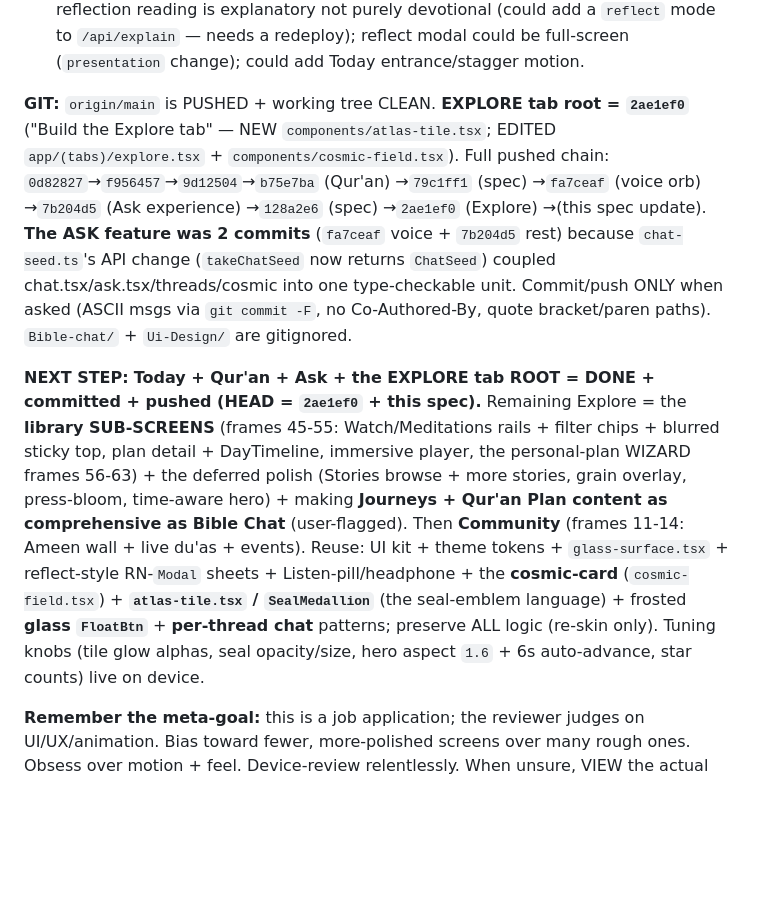
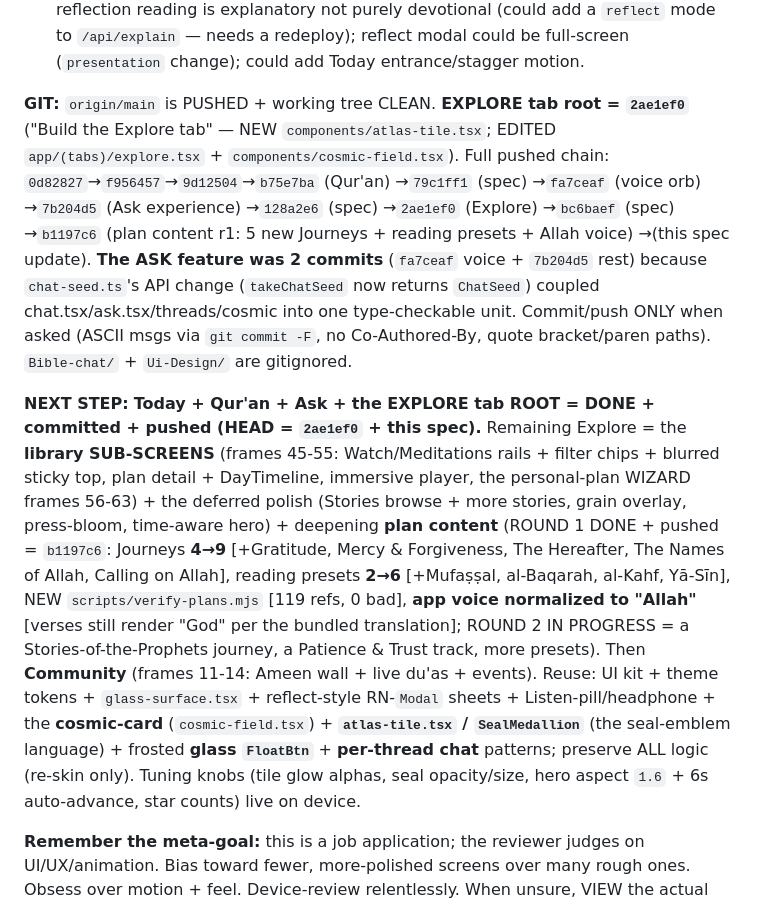
Before and after one commit to MuhammadAhmed43/Daily-Quran, a Markdown page: UI-REDESIGN-SPEC.md, the part around the change. GitHub-like rendering; blank space fills up the shorter version.

Commit message:
Update redesign spec: plan content round 1 pushed
Record the plan-content expansion (b1197c6) - Journeys 4 to 9, reading
presets 2 to 6, verify-plans.mjs, and the Allah voice normalization - and
set the next step (plan content round 2).

```diff
--- a/UI-REDESIGN-SPEC.md
+++ b/UI-REDESIGN-SPEC.md
@@ -525,8 +525,8 @@ Grid: 16px gutter, 2-col cards (12-14 gutter), grouped-inset lists, flat hairlin
 - **Remaining `components/ui/`:** MediaCard, SectionHeader, Chip, SettingsCard, StatCard, BottomSheet (@gorhom NOT installed — the **reflect-style RN-`Modal` slide-up sheet** is the established pattern, e.g. `suggested-sheet.tsx` / `explain-sheet.tsx` / `about-surah.tsx`; reuse it), SkeletonShimmer, AnalyzingLoader, Primary/SecondaryButton. (**GlassPill DONE** = `glass-surface.tsx`, used by the Ask composer; the **color-coded category card** + **Listen pill** + **per-answer toolbar** patterns also now exist to reuse.)
 - **Today follow-ups (optional):** verse "Read" status is session-only (not persisted); reflection reading is explanatory not purely devotional (could add a `reflect` mode to `/api/explain` — needs a redeploy); reflect modal could be full-screen (`presentation` change); could add Today entrance/stagger motion.
 
-**GIT:** `origin/main` is PUSHED + working tree CLEAN. **EXPLORE tab root = `2ae1ef0`** ("Build the Explore tab" — NEW `components/atlas-tile.tsx`; EDITED `app/(tabs)/explore.tsx` + `components/cosmic-field.tsx`). Full pushed chain: `0d82827`→`f956457`→`9d12504`→`b75e7ba` (Qur'an) →`79c1ff1` (spec) →`fa7ceaf` (voice orb) →`7b204d5` (Ask experience) →`128a2e6` (spec) →`2ae1ef0` (Explore) →(this spec update). **The ASK feature was 2 commits** (`fa7ceaf` voice + `7b204d5` rest) because `chat-seed.ts`'s API change (`takeChatSeed` now returns `ChatSeed`) coupled chat.tsx/ask.tsx/threads/cosmic into one type-checkable unit. Commit/push ONLY when asked (ASCII msgs via `git commit -F`, no Co-Authored-By, quote bracket/paren paths). `Bible-chat/` + `Ui-Design/` are gitignored.
+**GIT:** `origin/main` is PUSHED + working tree CLEAN. **EXPLORE tab root = `2ae1ef0`** ("Build the Explore tab" — NEW `components/atlas-tile.tsx`; EDITED `app/(tabs)/explore.tsx` + `components/cosmic-field.tsx`). Full pushed chain: `0d82827`→`f956457`→`9d12504`→`b75e7ba` (Qur'an) →`79c1ff1` (spec) →`fa7ceaf` (voice orb) →`7b204d5` (Ask experience) →`128a2e6` (spec) →`2ae1ef0` (Explore) →`bc6baef` (spec) →`b1197c6` (plan content r1: 5 new Journeys + reading presets + Allah voice) →(this spec update). **The ASK feature was 2 commits** (`fa7ceaf` voice + `7b204d5` rest) because `chat-seed.ts`'s API change (`takeChatSeed` now returns `ChatSeed`) coupled chat.tsx/ask.tsx/threads/cosmic into one type-checkable unit. Commit/push ONLY when asked (ASCII msgs via `git commit -F`, no Co-Authored-By, quote bracket/paren paths). `Bible-chat/` + `Ui-Design/` are gitignored.
 
-**NEXT STEP:** **Today + Qur'an + Ask + the EXPLORE tab ROOT = DONE + committed + pushed (HEAD = `2ae1ef0` + this spec).** Remaining Explore = the **library SUB-SCREENS** (frames 45-55: Watch/Meditations rails + filter chips + blurred sticky top, plan detail + DayTimeline, immersive player, the personal-plan WIZARD frames 56-63) + the deferred polish (Stories browse + more stories, grain overlay, press-bloom, time-aware hero) + making **Journeys + Qur'an Plan content as comprehensive as Bible Chat** (user-flagged). Then **Community** (frames 11-14: Ameen wall + live du'as + events). Reuse: UI kit + theme tokens + `glass-surface.tsx` + reflect-style RN-`Modal` sheets + Listen-pill/headphone + the **cosmic-card** (`cosmic-field.tsx`) + **`atlas-tile.tsx` / `SealMedallion`** (the seal-emblem language) + frosted **glass `FloatBtn`** + **per-thread chat** patterns; preserve ALL logic (re-skin only). Tuning knobs (tile glow alphas, seal opacity/size, hero aspect `1.6` + 6s auto-advance, star counts) live on device.
+**NEXT STEP:** **Today + Qur'an + Ask + the EXPLORE tab ROOT = DONE + committed + pushed (HEAD = `2ae1ef0` + this spec).** Remaining Explore = the **library SUB-SCREENS** (frames 45-55: Watch/Meditations rails + filter chips + blurred sticky top, plan detail + DayTimeline, immersive player, the personal-plan WIZARD frames 56-63) + the deferred polish (Stories browse + more stories, grain overlay, press-bloom, time-aware hero) + deepening **plan content** (ROUND 1 DONE + pushed = `b1197c6`: Journeys **4→9** [+Gratitude, Mercy & Forgiveness, The Hereafter, The Names of Allah, Calling on Allah], reading presets **2→6** [+Mufaṣṣal, al-Baqarah, al-Kahf, Yā-Sīn], NEW `scripts/verify-plans.mjs` [119 refs, 0 bad], **app voice normalized to "Allah"** [verses still render "God" per the bundled translation]; ROUND 2 IN PROGRESS = a Stories-of-the-Prophets journey, a Patience & Trust track, more presets). Then **Community** (frames 11-14: Ameen wall + live du'as + events). Reuse: UI kit + theme tokens + `glass-surface.tsx` + reflect-style RN-`Modal` sheets + Listen-pill/headphone + the **cosmic-card** (`cosmic-field.tsx`) + **`atlas-tile.tsx` / `SealMedallion`** (the seal-emblem language) + frosted **glass `FloatBtn`** + **per-thread chat** patterns; preserve ALL logic (re-skin only). Tuning knobs (tile glow alphas, seal opacity/size, hero aspect `1.6` + 6s auto-advance, star counts) live on device.
 
 **Remember the meta-goal:** this is a job application; the reviewer judges on UI/UX/animation. Bias toward fewer, more-polished screens over many rough ones. Obsess over motion + feel. Device-review relentlessly. When unsure, VIEW the actual Bible-chat frame.
```
